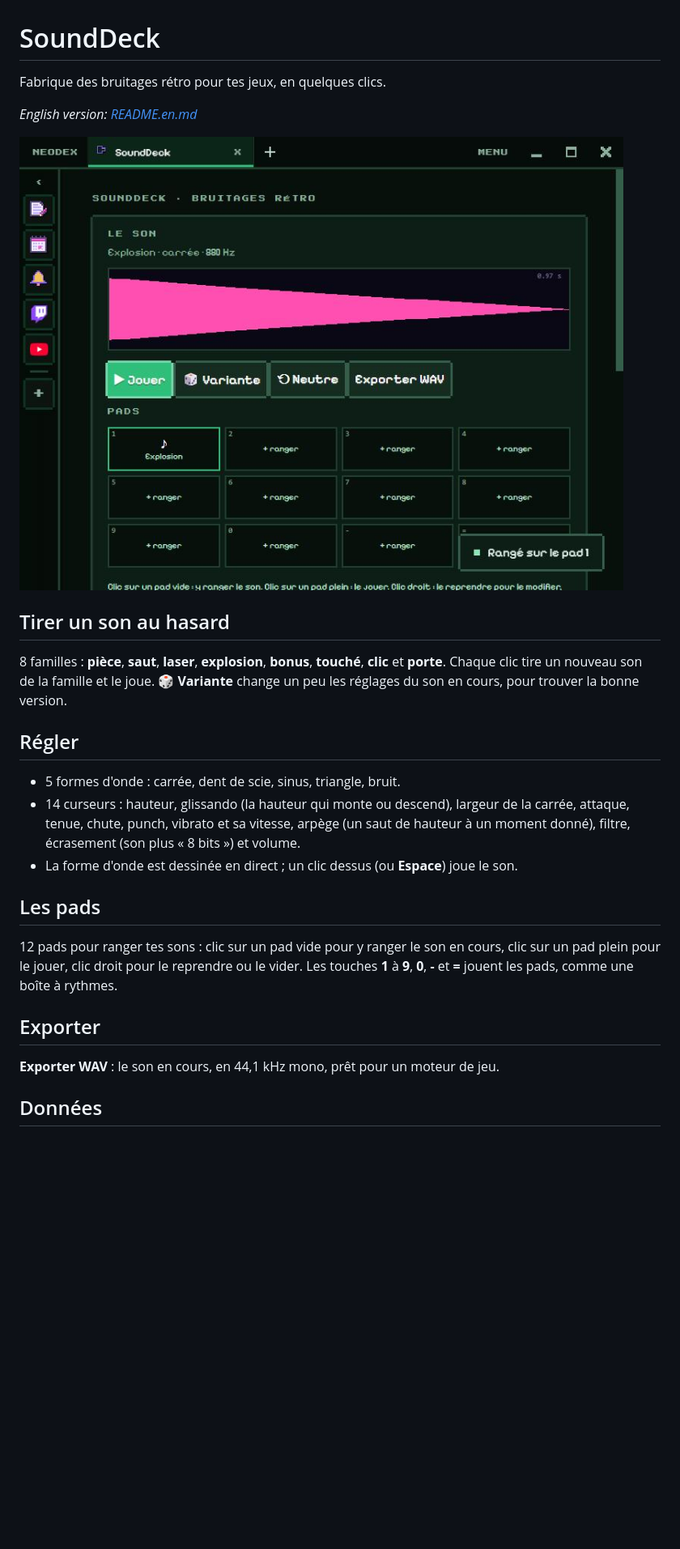
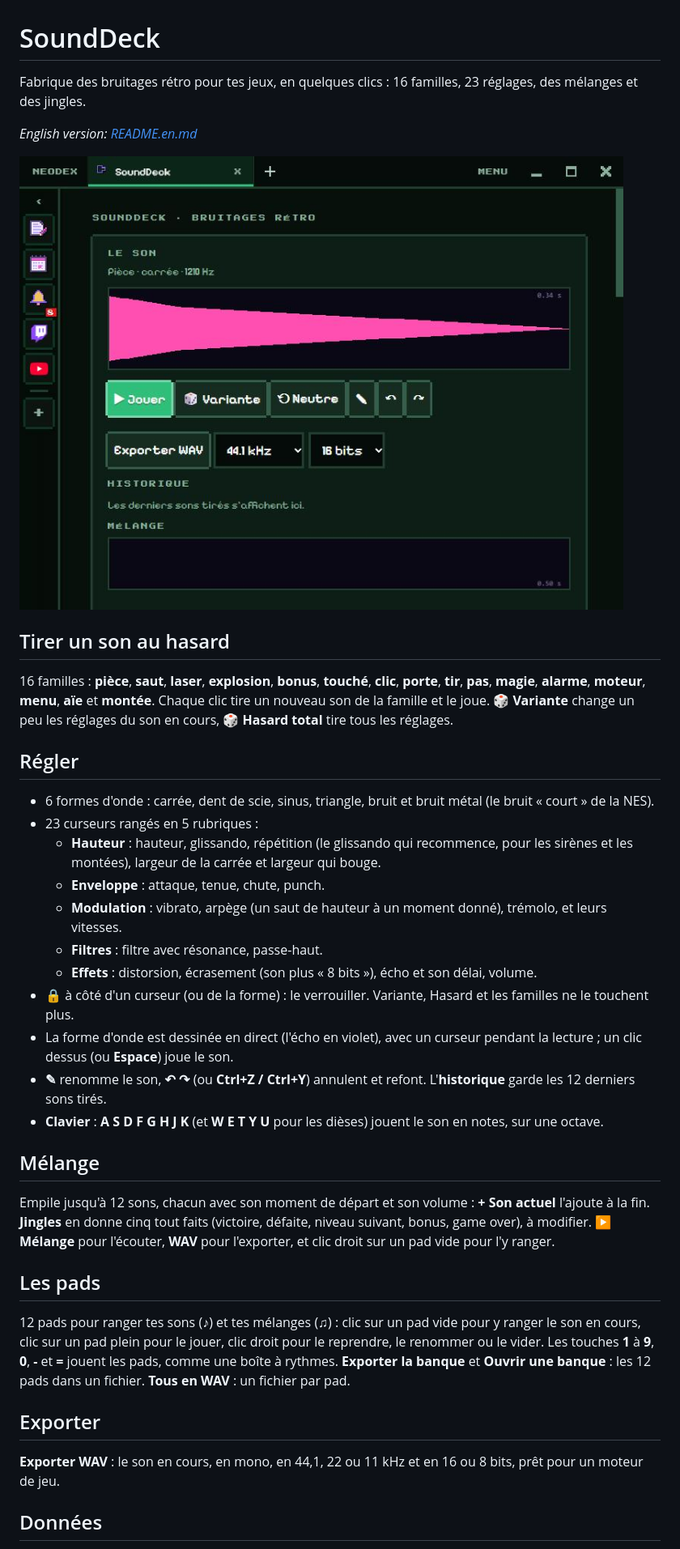
Before and after one commit to NDesumeur/neodex-plugin-sounddeck, a Markdown page: README.md, the part around one of its changes. Shown at 81% size. GitHub-like rendering; pictures changed too: screenshots/1.jpg; blank space fills up the shorter version.

Commit message:
Beaucoup plus de fonctions : 16 familles, 23 réglages verrouillables, historique, mélange et jingles, 12 pads, clavier

```diff
--- a/README.md
+++ b/README.md
@@ -1,6 +1,6 @@
 # SoundDeck
 
-Fabrique des bruitages rétro pour tes jeux, en quelques clics.
+Fabrique des bruitages rétro pour tes jeux, en quelques clics : 16 familles, 23 réglages, des mélanges et des jingles.
 
 *English version: [README.en.md](README.en.md)*
 
@@ -8,21 +8,33 @@ Fabrique des bruitages rétro pour tes jeux, en quelques clics.
 
 ## Tirer un son au hasard
 
-8 familles : **pièce**, **saut**, **laser**, **explosion**, **bonus**, **touché**, **clic** et **porte**. Chaque clic tire un nouveau son de la famille et le joue. **🎲 Variante** change un peu les réglages du son en cours, pour trouver la bonne version.
+16 familles : **pièce**, **saut**, **laser**, **explosion**, **bonus**, **touché**, **clic**, **porte**, **tir**, **pas**, **magie**, **alarme**, **moteur**, **menu**, **aïe** et **montée**. Chaque clic tire un nouveau son de la famille et le joue. **🎲 Variante** change un peu les réglages du son en cours, **🎲 Hasard total** tire tous les réglages.
 
 ## Régler
 
-- 5 formes d'onde : carrée, dent de scie, sinus, triangle, bruit.
-- 14 curseurs : hauteur, glissando (la hauteur qui monte ou descend), largeur de la carrée, attaque, tenue, chute, punch, vibrato et sa vitesse, arpège (un saut de hauteur à un moment donné), filtre, écrasement (son plus « 8 bits ») et volume.
-- La forme d'onde est dessinée en direct ; un clic dessus (ou **Espace**) joue le son.
+- 6 formes d'onde : carrée, dent de scie, sinus, triangle, bruit et bruit métal (le bruit « court » de la NES).
+- 23 curseurs rangés en 5 rubriques :
+  - **Hauteur** : hauteur, glissando, répétition (le glissando qui recommence, pour les sirènes et les montées), largeur de la carrée et largeur qui bouge.
+  - **Enveloppe** : attaque, tenue, chute, punch.
+  - **Modulation** : vibrato, arpège (un saut de hauteur à un moment donné), trémolo, et leurs vitesses.
+  - **Filtres** : filtre avec résonance, passe-haut.
+  - **Effets** : distorsion, écrasement (son plus « 8 bits »), écho et son délai, volume.
+- **🔒** à côté d'un curseur (ou de la forme) : le verrouiller. Variante, Hasard et les familles ne le touchent plus.
+- La forme d'onde est dessinée en direct (l'écho en violet), avec un curseur pendant la lecture ; un clic dessus (ou **Espace**) joue le son.
+- **✎** renomme le son, **↶ ↷** (ou **Ctrl+Z / Ctrl+Y**) annulent et refont. L'**historique** garde les 12 derniers sons tirés.
+- **Clavier** : **A S D F G H J K** (et **W E T Y U** pour les dièses) jouent le son en notes, sur une octave.
+
+## Mélange
+
+Empile jusqu'à 12 sons, chacun avec son moment de départ et son volume : **+ Son actuel** l'ajoute à la fin. **Jingles** en donne cinq tout faits (victoire, défaite, niveau suivant, bonus, game over), à modifier. **▶ Mélange** pour l'écouter, **WAV** pour l'exporter, et clic droit sur un pad vide pour l'y ranger.
 
 ## Les pads
 
-12 pads pour ranger tes sons : clic sur un pad vide pour y ranger le son en cours, clic sur un pad plein pour le jouer, clic droit pour le reprendre ou le vider. Les touches **1** à **9**, **0**, **-** et **=** jouent les pads, comme une boîte à rythmes.
+12 pads pour ranger tes sons (♪) et tes mélanges (♫) : clic sur un pad vide pour y ranger le son en cours, clic sur un pad plein pour le jouer, clic droit pour le reprendre, le renommer ou le vider. Les touches **1** à **9**, **0**, **-** et **=** jouent les pads, comme une boîte à rythmes. **Exporter la banque** et **Ouvrir une banque** : les 12 pads dans un fichier. **Tous en WAV** : un fichier par pad.
 
 ## Exporter
 
-**Exporter WAV** : le son en cours, en 44,1 kHz mono, prêt pour un moteur de jeu.
+**Exporter WAV** : le son en cours, en mono, en 44,1, 22 ou 11 kHz et en 16 ou 8 bits, prêt pour un moteur de jeu.
 
 ## Données
 
```
Also changed, not shown: other parts of README.md (+1 -1 lines), README.en.md (+22 -10 lines), 5 other files.
